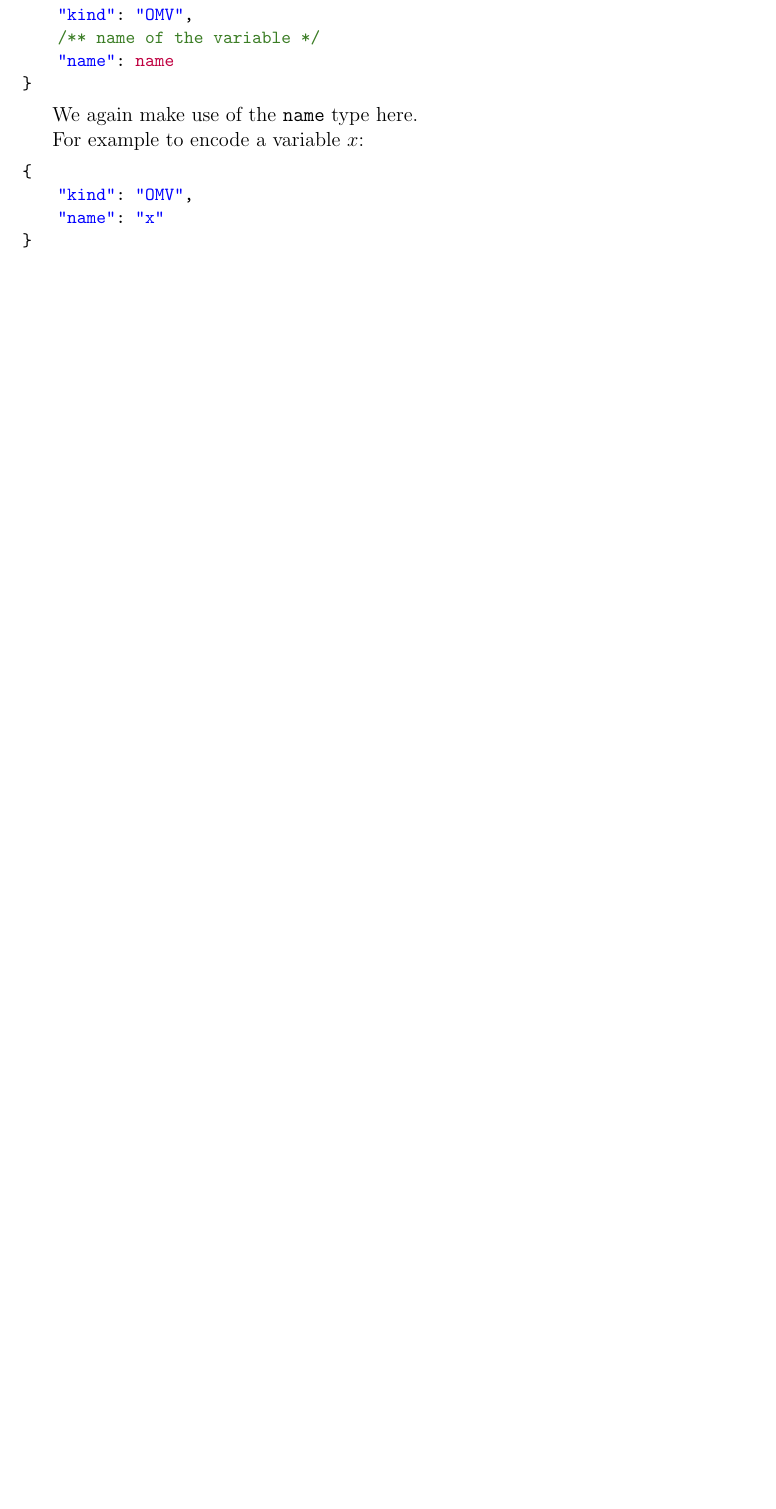
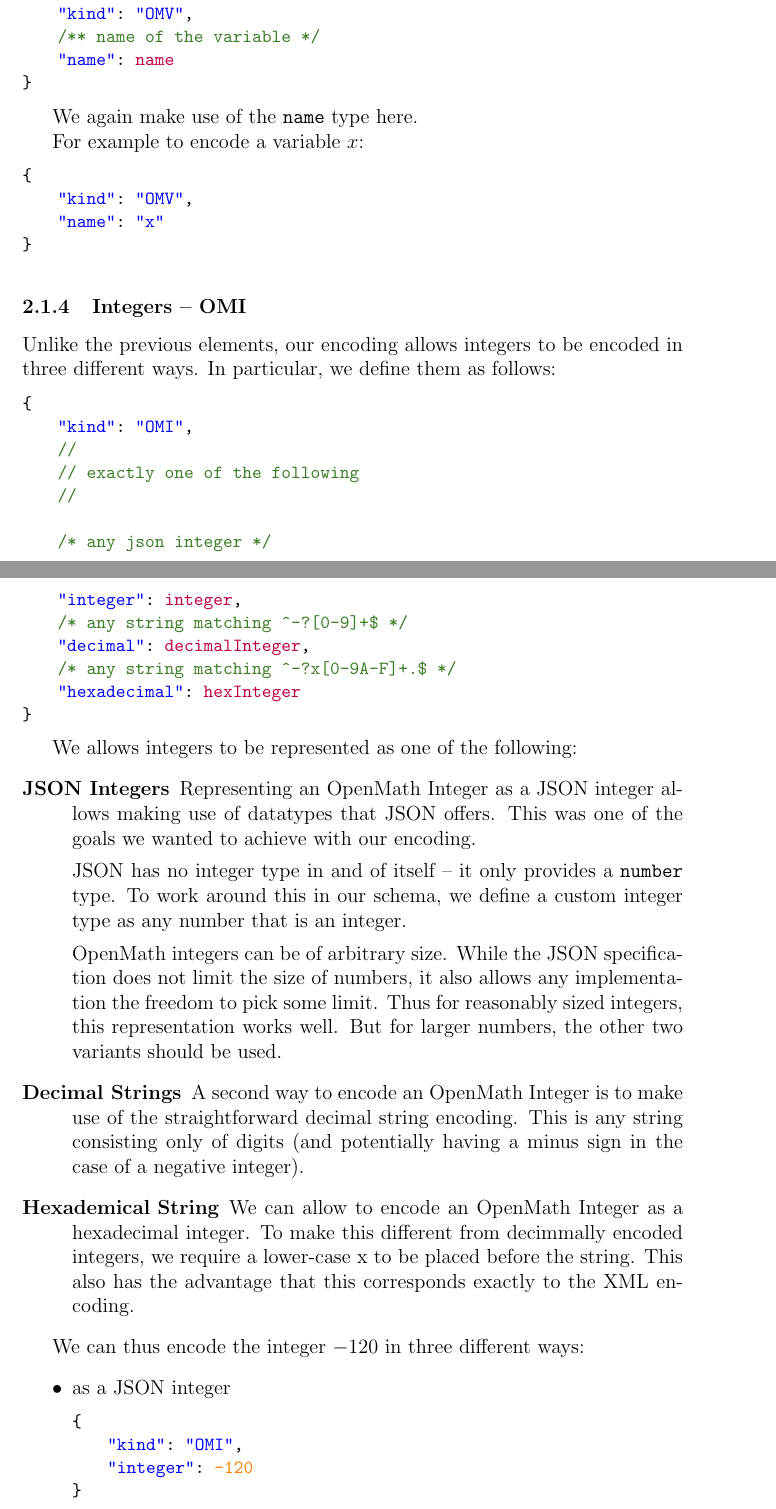
Before and after one commit to tkw1536/OpenMath-JSON, a LaTeX paper (doc/paper/paper.tex, which reads doc/paper/encoding.tex): part of page 7 of 9 before the commit and two parts of pages 7 and 8 of 13 after it, the two joined at a grey line, cut so that both start at the same text, the shorter picture padded with empty space. The pictures show the PDF file doc/paper/paper.pdf that the author committed with the source.

Commit message:
Basic types done

```diff
--- a/doc/paper/encoding.tex
+++ b/doc/paper/encoding.tex
@@ -130,3 +130,54 @@ For example to encode a variable $x$:
 }
 \end{lstlisting}
 
+\subsubsection{Integers -- OMI}
+
+Unlike the previous elements, our encoding allows integers to be encoded in three different ways.
+In particular, we define them as follows:
+\begin{lstlisting}
+{
+    "kind": "OMI",
+    //
+    // exactly one of the following
+    //
+
+    /* any json integer */
+    "integer": integer,
+    /* any string matching ^-?[0-9]+$ */
+    "decimal": decimalInteger,
+    /* any string matching ^-?x[0-9A-F]+.$ */
+    "hexadecimal": hexInteger
+}
+\end{lstlisting}
+
+We allows integers to be represented as one of the following:
+\begin{description}
+    \item[JSON Integers]
+    Representing an OpenMath Integer as a JSON integer allows making use of datatypes that JSON offers.
+    This was one of the goals we wanted to achieve with our encoding.
+
+    JSON has no integer type in and of itself -- it only provides a \texttt{number} type.
+    To work around this in our schema, we define a custom integer type as any number that is an integer.
+
+    OpenMath integers can be of arbitrary size.
+    While the JSON specification does not limit the size of numbers, it also allows any implementation the freedom to pick some limit.
+    Thus for reasonably sized integers, this representation works well.
+    But for larger numbers, the other two variants should be used.
+
+    \item[Decimal Strings]
+    A second way to encode an OpenMath Integer is to make use of the straightforward decimal string encoding.
+    This is any string consisting only of digits (and potentially having a minus sign in the case of a negative integer).
+
+    \item[Hexademical String]
+    We can allow to encode an OpenMath Integer as a hexadecimal integer.
+    To make this different from decimmally encoded integers, we require a lower-case x to be placed before the string.
+    This also has the advantage that this corresponds exactly to the XML encoding.
+\end{description}
+
+We can thus encode the integer $-120$ in three different ways:
+\begin{itemize}
+    \item as a JSON integer
+\begin{lstlisting}
+{
+    "kind": "OMI",
+    "integer": -120
@@ -132,0 +189,33 @@ For example to encode a variable $x$:
+    "kind": "OMI",
+    "decimal": "-120"
+}
+\end{lstlisting}
+    \item as a hexadecimal-encoded string
+\begin{lstlisting}
+{
+    "kind": "OMI",
+    "hexadecimal": "-x78"
+}
+\end{lstlisting}
+\end{itemize}
+
+\subsubsection{Floats -- OMF}
+
+Like integers, we allow floats to be encoded in three different ways:
+\begin{lstlisting}
+{
+    "kind": "OMF",
+
+    //
+    // exactly one of the following
+    //
+
+    /* any json number */
+    "float": number,
+    /* any string matching
+        (-?)([0-9]+)?(\.[0-9]+)?([eE](-?)[0-9]+)? */
+    "decimal": decimalFloat,
+    /* any string matching ^([0-9A-F]+)$ */
+    "hexadecimal": hexFloat
+}
+\end{lstlisting}
@@ -132,0 +229,5 @@ For example to encode a variable $x$:
+\begin{itemize}
+    \item as a JSON float
+\begin{lstlisting}
+{
+    "kind": "OMF",
@@ -132,0 +240,30 @@ For example to encode a variable $x$:
+    "kind": "OMF",
+    "decimal": "0.0000000001"
+}
+\end{lstlisting}
+    \item as a hexadecimal-encoded string
+\begin{lstlisting}
+{
+    "kind": "OMF",
+    "hexaecimal": "3DDB7CDFD9D7BDBB"
+}
+\end{lstlisting}
+\end{itemize}
+
+\subsubsection{Bytes -- OMB}
+
+Bytes can be encoded in two different ways:
+\begin{lstlisting}
+{
+    "kind": "OMB",
+    //
+    // exactly one of the following
+    //
+
+    /** an array of bytes
+        where a byte is an integer from 0 to 255 */
+    "bytes": byte[],
+    /** a base64 encoded string */
+    "base64": base64string
+}
+\end{lstlisting}
@@ -132,0 +278,4 @@ For example to encode a variable $x$:
+\end{description}
+
+For example we can encode the ascii bytes of the string \textit{hello world}
+\begin{itemize}
@@ -132,0 +298,9 @@ For example to encode a variable $x$:
+\end{lstlisting}
+\end{itemize}
+
+\subsubsection{Strings -- OMS}
+The encoding of strings is straightforward -- we can make use of native JSON strings.
+\begin{lstlisting}
+{
+    "kind": "OMSTR",
+    /** the string */
```
Also changed, not shown: doc/paper/paper.pdf, doc/paper/encoding.tex (61 more changed lines).
